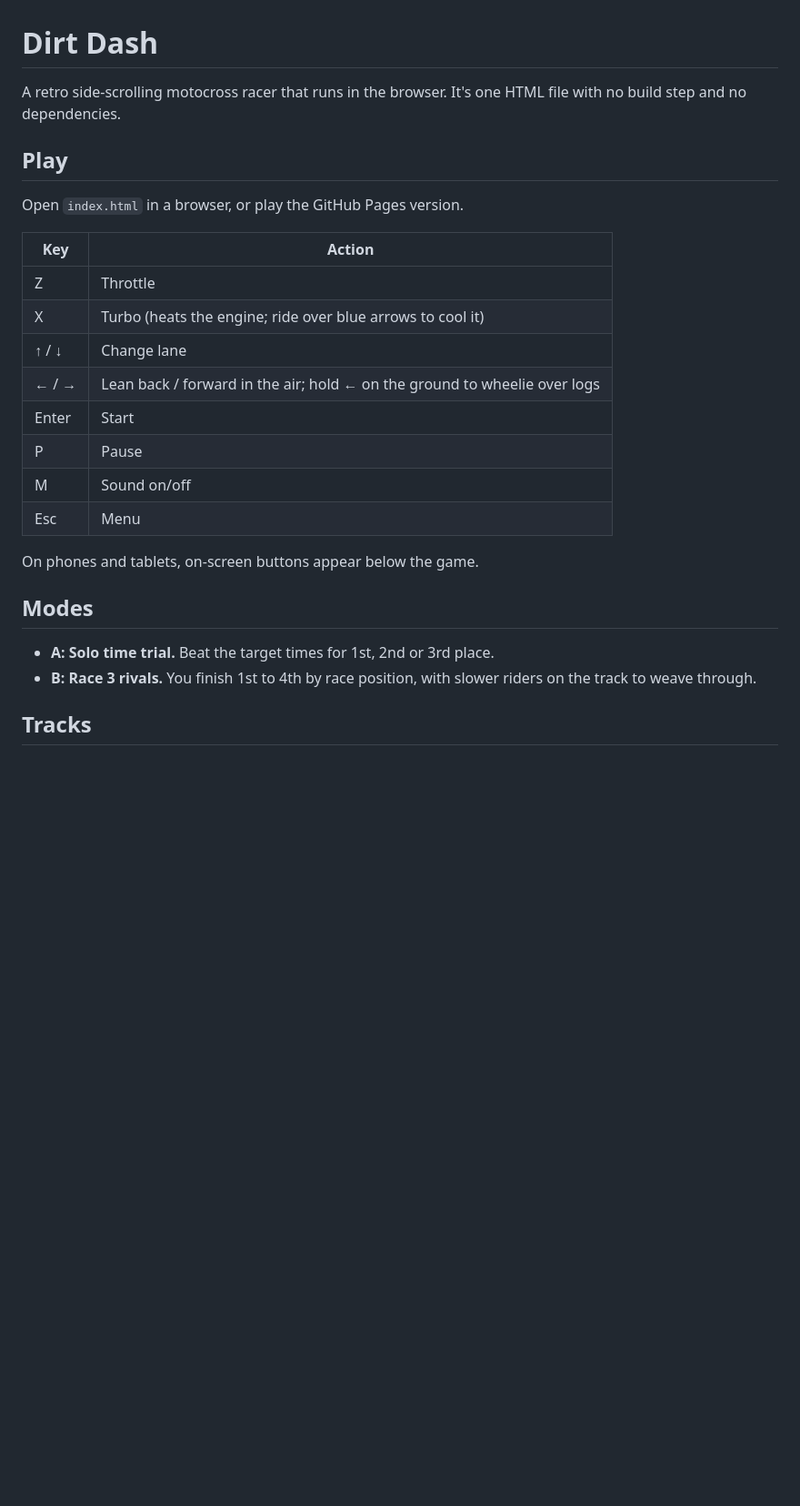
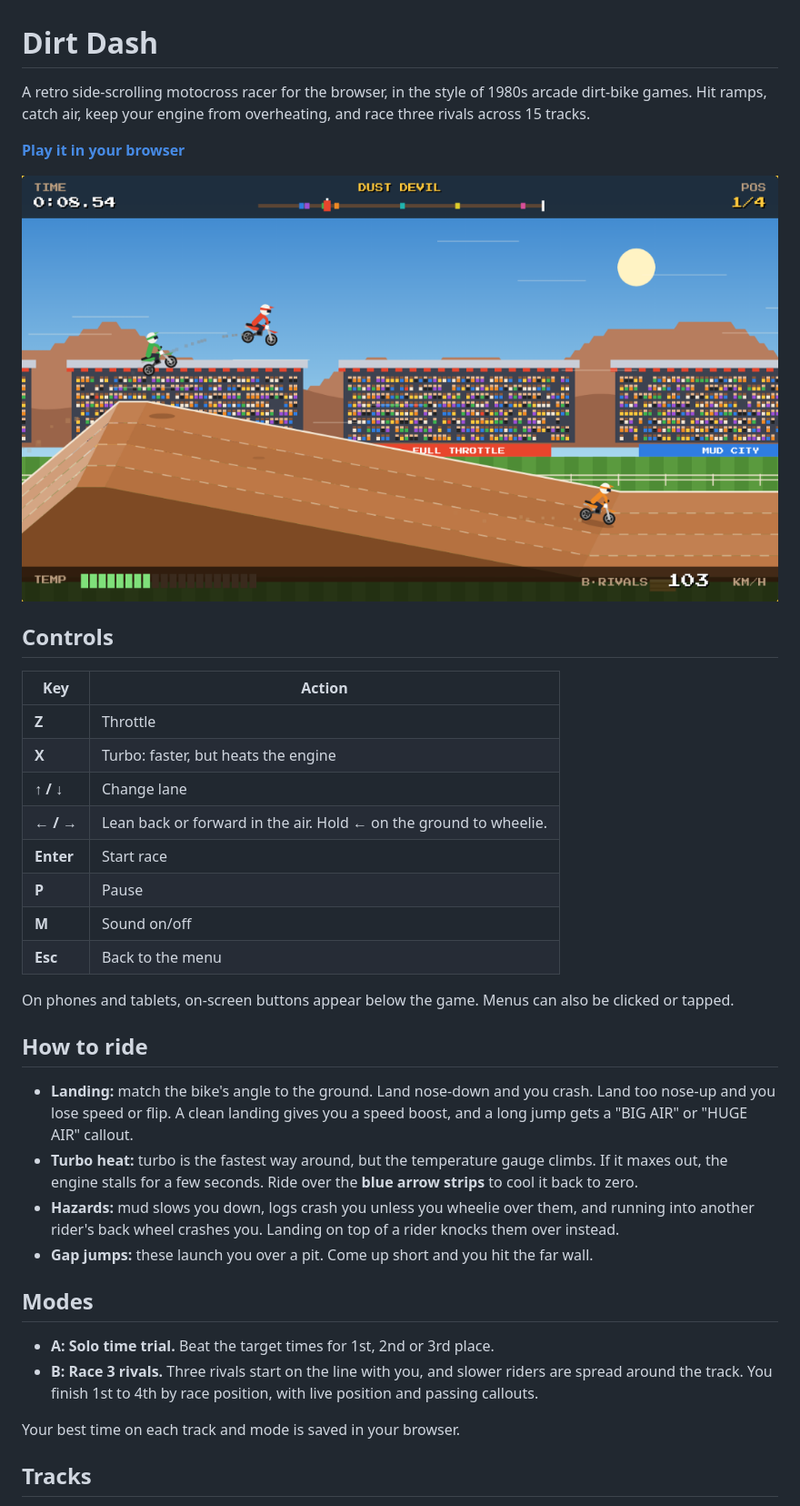
Before and after one commit to grizzlypeaksoftware/dirt-dash, a Markdown page: README.md, the part around one of its changes. Shown at 91% size. Drawn GitHub-style; pictures changed too: docs/screenshot.png (added); blank space fills up the shorter version.

Commit message:
Expand README with play link, screenshots and guide
Co-Authored-By: Claude Opus 5.5 (1M context) <noreply@anthropic.com>

```diff
--- a/README.md
+++ b/README.md
@@ -1,28 +1,39 @@
 # Dirt Dash
 
-A retro side-scrolling motocross racer that runs in the browser. It's one HTML file with no build step and no dependencies.
+A retro side-scrolling motocross racer for the browser, in the style of 1980s arcade dirt-bike games. Hit ramps, catch air, keep your engine from overheating, and race three rivals across 15 tracks.
 
-## Play
+**[Play it in your browser](https://grizzlypeaksoftware.github.io/dirt-dash/)**
 
-Open `index.html` in a browser, or play the GitHub Pages version.
+![Dirt Dash gameplay: riders mid-air over a big jump in front of a packed grandstand](docs/screenshot.png)
+
+## Controls
 
 | Key | Action |
 | --- | --- |
-| Z | Throttle |
-| X | Turbo (heats the engine; ride over blue arrows to cool it) |
-| ↑ / ↓ | Change lane |
-| ← / → | Lean back / forward in the air; hold ← on the ground to wheelie over logs |
-| Enter | Start |
-| P | Pause |
-| M | Sound on/off |
-| Esc | Menu |
+| **Z** | Throttle |
+| **X** | Turbo: faster, but heats the engine |
+| **↑ / ↓** | Change lane |
+| **← / →** | Lean back or forward in the air. Hold **←** on the ground to wheelie. |
+| **Enter** | Start race |
+| **P** | Pause |
+| **M** | Sound on/off |
+| **Esc** | Back to the menu |
 
-On phones and tablets, on-screen buttons appear below the game.
+On phones and tablets, on-screen buttons appear below the game. Menus can also be clicked or tapped.
+
+## How to ride
+
+- **Landing:** match the bike's angle to the ground. Land nose-down and you crash. Land too nose-up and you lose speed or flip. A clean landing gives you a speed boost, and a long jump gets a "BIG AIR" or "HUGE AIR" callout.
+- **Turbo heat:** turbo is the fastest way around, but the temperature gauge climbs. If it maxes out, the engine stalls for a few seconds. Ride over the **blue arrow strips** to cool it back to zero.
+- **Hazards:** mud slows you down, logs crash you unless you wheelie over them, and running into another rider's back wheel crashes you. Landing on top of a rider knocks them over instead.
+- **Gap jumps:** these launch you over a pit. Come up short and you hit the far wall.
 
 ## Modes
 
 - **A: Solo time trial.** Beat the target times for 1st, 2nd or 3rd place.
-- **B: Race 3 rivals.** You finish 1st to 4th by race position, with slower riders on the track to weave through.
+- **B: Race 3 rivals.** Three rivals start on the line with you, and slower riders are spread around the track. You finish 1st to 4th by race position, with live position and passing callouts.
+
+Your best time on each track and mode is saved in your browser.
 
 ## Tracks
 
```
Also changed, not shown: other parts of README.md (+30 -1 lines), docs/tracks.png (added).
